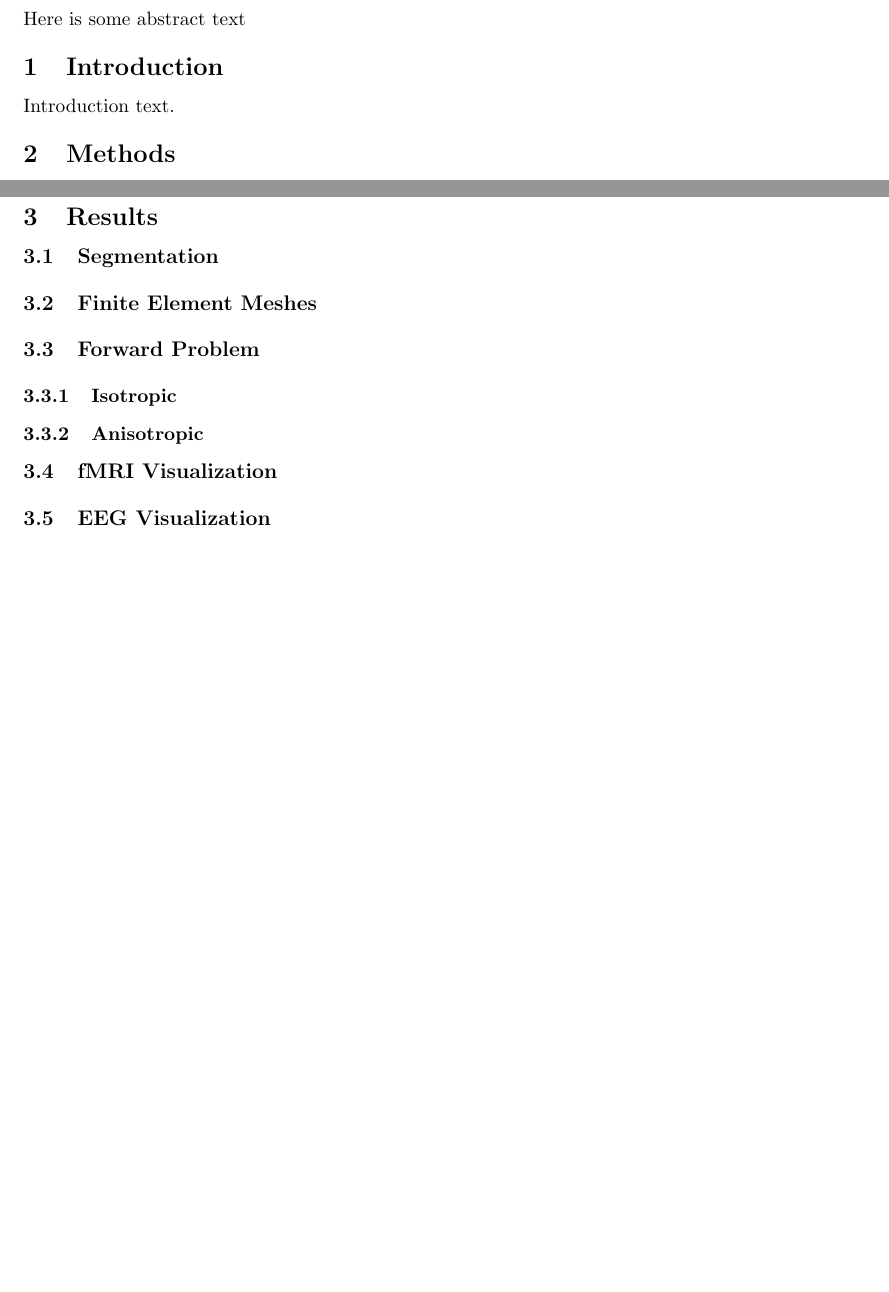
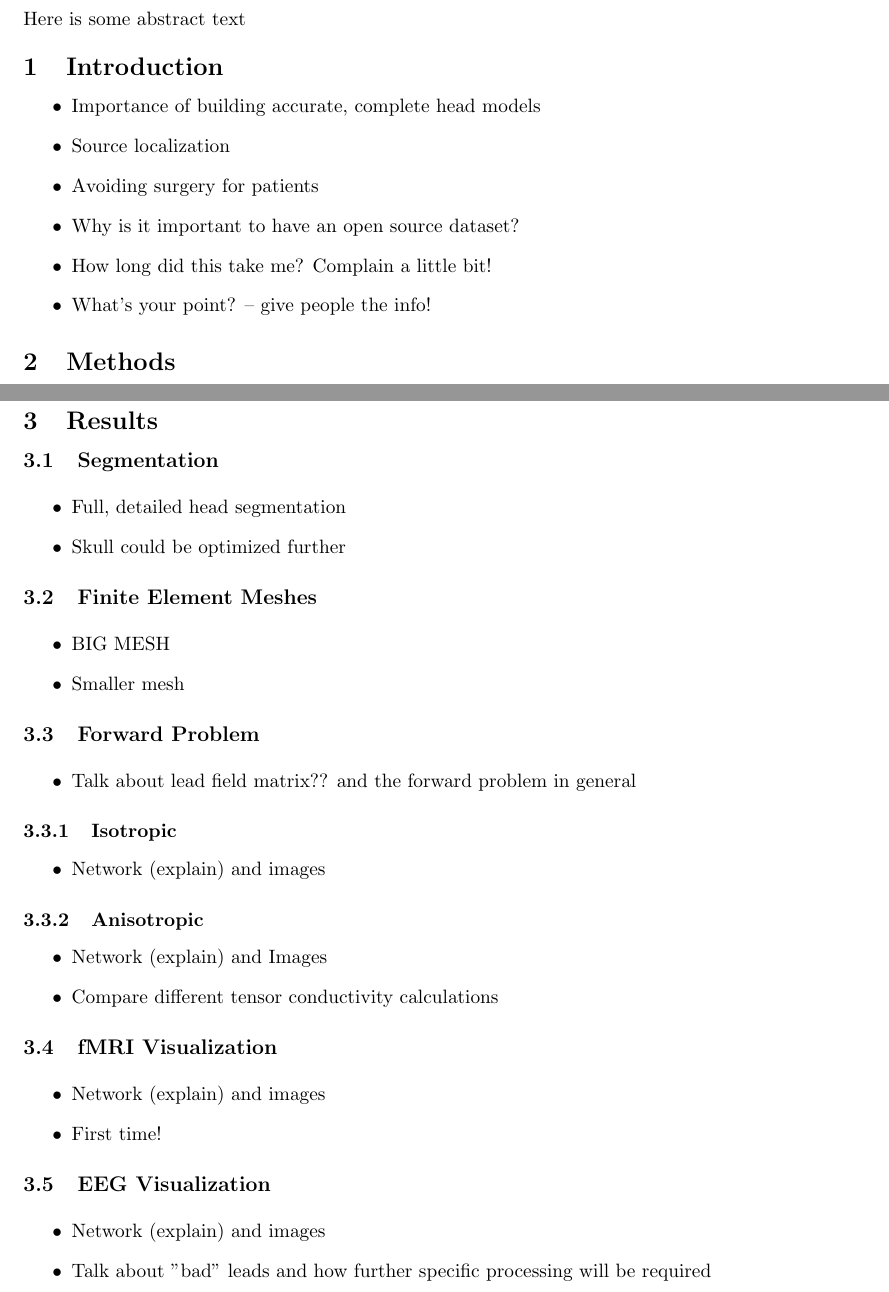
Before and after one commit to allywarner/Model_Paper, a LaTeX document (Rev1/paper_main.tex, which reads Rev1/Intro.tex, Rev1/Results.tex): two parts of pages 1 and 9 of 10 before the commit and two parts of pages 1 and 9 of 11 after it, joined at a grey line, cut so that both start at the same text, the shorter picture padded with empty space. Compiled offline with pdfLaTeX.

Commit message:
Introduction/Results Outline

```diff
--- a/Rev1/Intro.tex
+++ b/Rev1/Intro.tex
@@ -6,7 +6,21 @@
 \section{Introduction}
 \label{sec:intro}
 
-Introduction text.
+\begin{itemize}
+
+\item Importance of building accurate, complete head models
+
+\item Source localization
+
+\item Avoiding surgery for patients
+
+\item Why is it important to have an open source dataset?
+
+\item How long did this take me? Complain a little bit!
+
+\item What's your point? -- give people the info!
+
+\end{itemize}
 
 %%% Definition of cardiac ischemia
 %%%Cardiac ischemia occurs when an imbalance develops within the myocardium in which the demand for oxygen and nutrients exceeds local supply \cite{KKA:Hea94}. Under ischemic conditions, cardiac tissue undergoes structural, metabolic, ionic, and neurochemical changes, which lead to, among other consequences, electrical changes within the heart that can be monitored via electrocardiogram (ECG) measurements. Consequently, ECG markers, in particular shifts in the ST segment, have been used clinically to identify patients with myocardial ischemia; however, variability in the presentation of ischemia, (\emph{i.e.} location, size, and geometry) hinders the ECG, diagnostic accuracy of ischemic heart disease, leading to errors in clinical assessment.
--- a/Rev1/Results.tex
+++ b/Rev1/Results.tex
@@ -9,14 +9,64 @@
 
 \subsection{Segmentation}
 
+\begin{itemize}
+
+\item Full, detailed head segmentation
+
+\item Skull could be optimized further
+
+\end{itemize}
+
 \subsection{Finite Element Meshes}
+
+\begin{itemize}
+
+\item BIG MESH
+
+\item Smaller mesh
+
+\end{itemize}
 
 \subsection{Forward Problem}
 
+\begin{itemize}
+\item Talk about lead field matrix?? and the forward problem in general
+\end{itemize}
+
 \subsubsection{Isotropic}
+
+\begin{itemize}
+
+\item Network (explain) and images
+
+\end{itemize}
 
 \subsubsection{Anisotropic}
 
+\begin{itemize}
+
+\item Network (explain) and Images
+
+\item Compare different tensor conductivity calculations
+
+\end{itemize}
+
 \subsection{fMRI Visualization}
 
+\begin{itemize}
+
+\item Network (explain) and images
+
+\item First time!
+
+\end{itemize}
+
 \subsection{EEG Visualization}
+
+\begin{itemize}
+
+\item Network (explain) and images
+
+\item Talk about "bad" leads and how further specific processing will be required
+
+\end{itemize}
```
Also changed, not shown: 3 other files.
